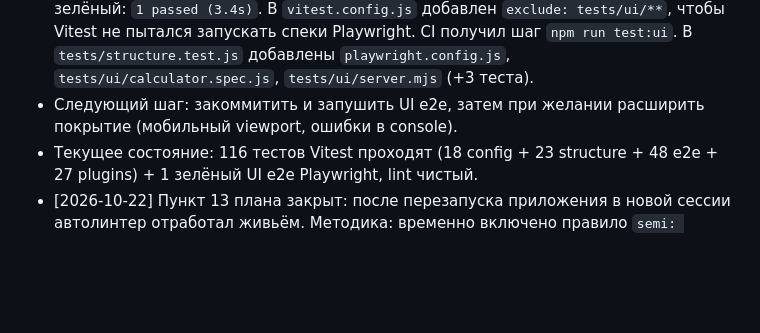
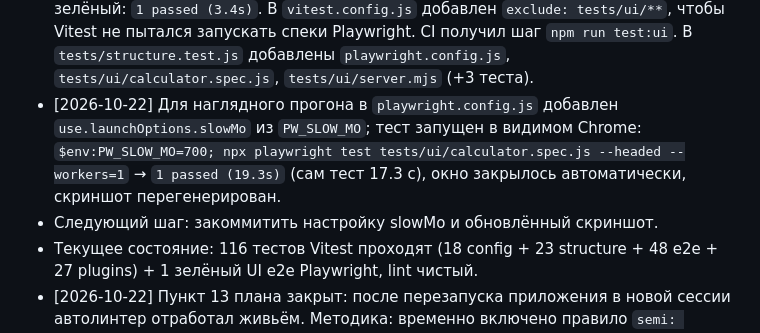
Before and after one commit to HeleonoraQA/my-opencode-project, a Markdown page: docs/memory.md, the part around the change. Rendered like a GitHub page; blank space fills up the shorter version.

Commit message:
test(ui): allow slowed headed run via PW_SLOW_MO

```diff
--- a/docs/memory.md
+++ b/docs/memory.md
@@ -31,7 +31,8 @@
 - [2026-10-22] Подключён Playwright MCP (`mcp.servers.playwright`): `npx -y @playwright/mcp@latest --browser chrome --headless --isolated`, `mcp.timeout.startup = 120000` (первый запуск `npx` дольше дефолтных 30 с), `cwd: "."`. Проверено живьём: `opencode mcp list` → `✓ playwright connected`, `browser_navigate` на `https://example.com` вернул заголовок и снимок. Артефакты `.playwright-mcp/` добавлены в `.gitignore`. Инструмент `playwright_browser_run_code_unsafe` запрещён через `permissions` (после применения каталог сервера сократился с 25 до 24 инструментов).
 - [2026-10-22] Написан демо-калькулятор `calculator.html` (HTML+CSS+JS в одном файле, без зависимостей: тёмная тема, `aria-live`-дисплей, 20 кнопок, поддержка клавиатуры, защита от деления на 0, лимит 12 цифр). UI проверен через Playwright MCP на локальном статическом сервере (`node`-скрипт на 8123, `file://` MCP блокирует): сценарии `7×8=56`, `1,2+3,4=4,6`, `9÷4=2,25`, `50%→0,5`, `5÷0→Ошибка`, backspace `123→12`, клавиатура `7*6 Enter=42`; консоль 0 ошибок. Найден и исправлен 404 favicon (добавлена inline SVG-иконка), заменён отсутствующий в шрифте глиф `⌫` на `←`. Скриншоты `docs/screenshots/calculator.png` и `calculator-mobile.png` (390×844). В `tests/structure.test.js` добавлены проверки страницы (+2 теста).
 - [2026-10-22] Добавлен UI e2e на Playwright Test (`@playwright/test` в devDependencies): `playwright.config.js` (testDir `tests/ui`, `channel: "chrome"` — системный Chrome без скачивания браузеров, viewport 1280×800, `webServer` на 127.0.0.1:8123), `tests/ui/server.mjs` (статический сервер без зависимостей, защита от traversal), `tests/ui/calculator.spec.js` (один сквозной сценарий: `9÷4=2,25`, `5÷0→Ошибка`, `C→0`, клавиатура `7*6 Enter=42`, финал `12,5×4=50`, проверка пустого списка console/pageerror, скриншот `docs/screenshots/e2e-calculator.png`). Прогон зелёный: `1 passed (3.4s)`. В `vitest.config.js` добавлен `exclude: tests/ui/**`, чтобы Vitest не пытался запускать спеки Playwright. CI получил шаг `npm run test:ui`. В `tests/structure.test.js` добавлены `playwright.config.js`, `tests/ui/calculator.spec.js`, `tests/ui/server.mjs` (+3 теста).
-- Следующий шаг: закоммитить и запушить UI e2e, затем при желании расширить покрытие (мобильный viewport, ошибки в console).
+- [2026-10-22] Для наглядного прогона в `playwright.config.js` добавлен `use.launchOptions.slowMo` из `PW_SLOW_MO`; тест запущен в видимом Chrome: `$env:PW_SLOW_MO=700; npx playwright test tests/ui/calculator.spec.js --headed --workers=1` → `1 passed (19.3s)` (сам тест 17.3 с), окно закрылось автоматически, скриншот перегенерирован.
+- Следующий шаг: закоммитить настройку slowMo и обновлённый скриншот.
 - Текущее состояние: 116 тестов Vitest проходят (18 config + 23 structure + 48 e2e + 27 plugins) + 1 зелёный UI e2e Playwright, lint чистый.
 - [2026-10-22] Пункт 13 плана закрыт: после перезапуска приложения в новой сессии автолинтер отработал живьём. Методика: временно включено правило `semi: ["error", "always"]` в `eslint.config.js`, создан `tmp-lint-probe.js` без точек с запятой через `write` — файл на диске сразу получил `;`, значит `execute.after` запустил `eslint --fix` через `node`; новых `CliError/Help requested` в логе после перезапуска нет. Пробный файл удалён, `eslint.config.js` восстановлен, `git status` чистый.
 - Следующий шаг: закоммитить и запушить изменения (локально `main` впереди `origin/main`), затем перейти к новым улучшениям (см. идеи в `docs/plan.md`).
```
Also changed, not shown: docs/about.md (+1 -0 lines), docs/screenshots/e2e-calculator.png, 1 other file.
